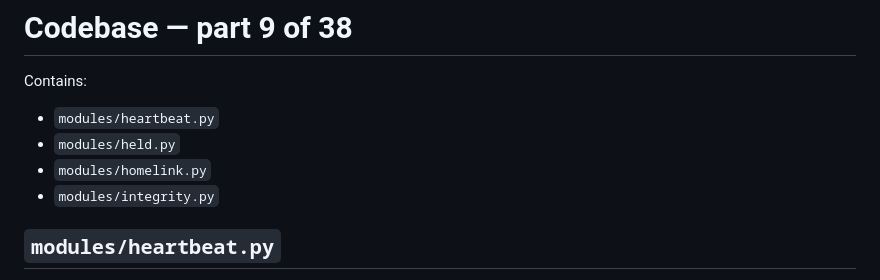
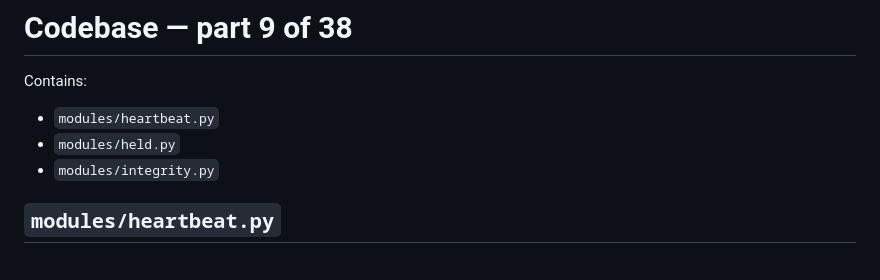
Before and after one commit to justrightdecorators-ops/aileash, a Markdown page: bundle/CODEBASE-09.md, the part around one of its changes. Drawn GitHub-style.

Commit message:
Bundle codebase [skip ci]

```diff
--- a/bundle/CODEBASE-09.md
+++ b/bundle/CODEBASE-09.md
@@ -3,7 +3,6 @@
 Contains:
 - `modules/heartbeat.py`
 - `modules/held.py`
-- `modules/homelink.py`
 - `modules/integrity.py`
 
 
```
Also changed, not shown: other parts of bundle/CODEBASE-09.md (+0 -150 lines), bundle/CODEBASE.md (+1 -2 lines).
